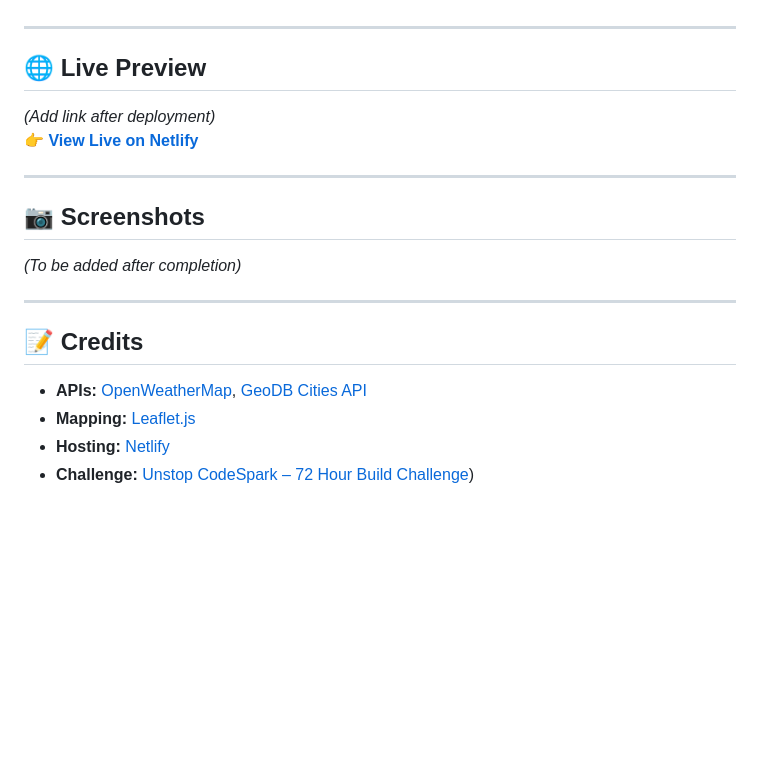
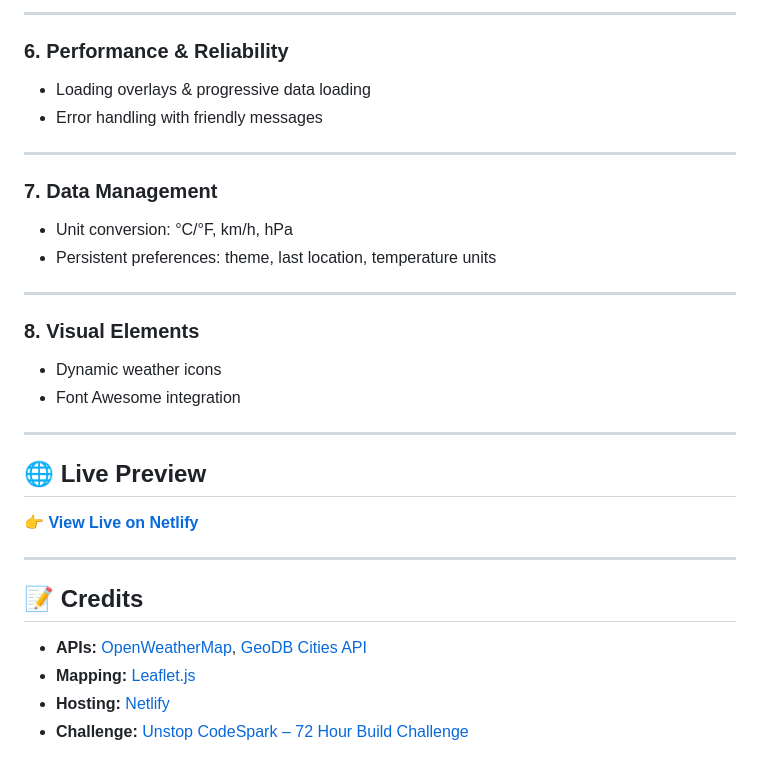
Before and after one commit to LiteralKrishu/ProWeather, a Markdown page: README.md, the part around the change printed below. Drawn GitHub-style; blank space fills up the shorter version.

```diff
--- a/README.md
+++ b/README.md
@@ -67,16 +81,25 @@
+---
+
+### **6. Performance & Reliability**
+- Loading overlays & progressive data loading
+- Error handling with friendly messages
+
+---
+
+### **7. Data Management**
+- Unit conversion: °C/°F, km/h, hPa
+- Persistent preferences: theme, last location, temperature units
+
+---
+
+### **8. Visual Elements**
+- Dynamic weather icons
+- Font Awesome integration
 
 ---
 
 ## 🌐 Live Preview
-
-*(Add link after deployment)*
 👉 **[View Live on Netlify](#)**
-
----
-
-## 📷 Screenshots
-
-*(To be added after completion)*
 
 ---
 
@@ -84,4 +107,4 @@
 - **APIs:** [OpenWeatherMap](https://openweathermap.org/api), [GeoDB Cities API](https://rapidapi.com/wirefreethought/api/geodb-cities/)
 - **Mapping:** [Leaflet.js](https://leafletjs.com/)
 - **Hosting:** [Netlify](https://www.netlify.com/)
-- **Challenge:** [Unstop CodeSpark – 72 Hour Build Challenge](https://unstop.com/hackathons/codespark-72-hour-build-challenge-techweek-vibe-engineers-government-engineering-college-siwan-1537337))
+- **Challenge:** [Unstop CodeSpark – 72 Hour Build Challenge](https://unstop.com/hackathons/codespark-72-hour-build-challenge-techweek-vibe-engineers-government-engineering-college-siwan-1537337)
```
Also changed, not shown: other parts of README.md (+41 -27 lines).
